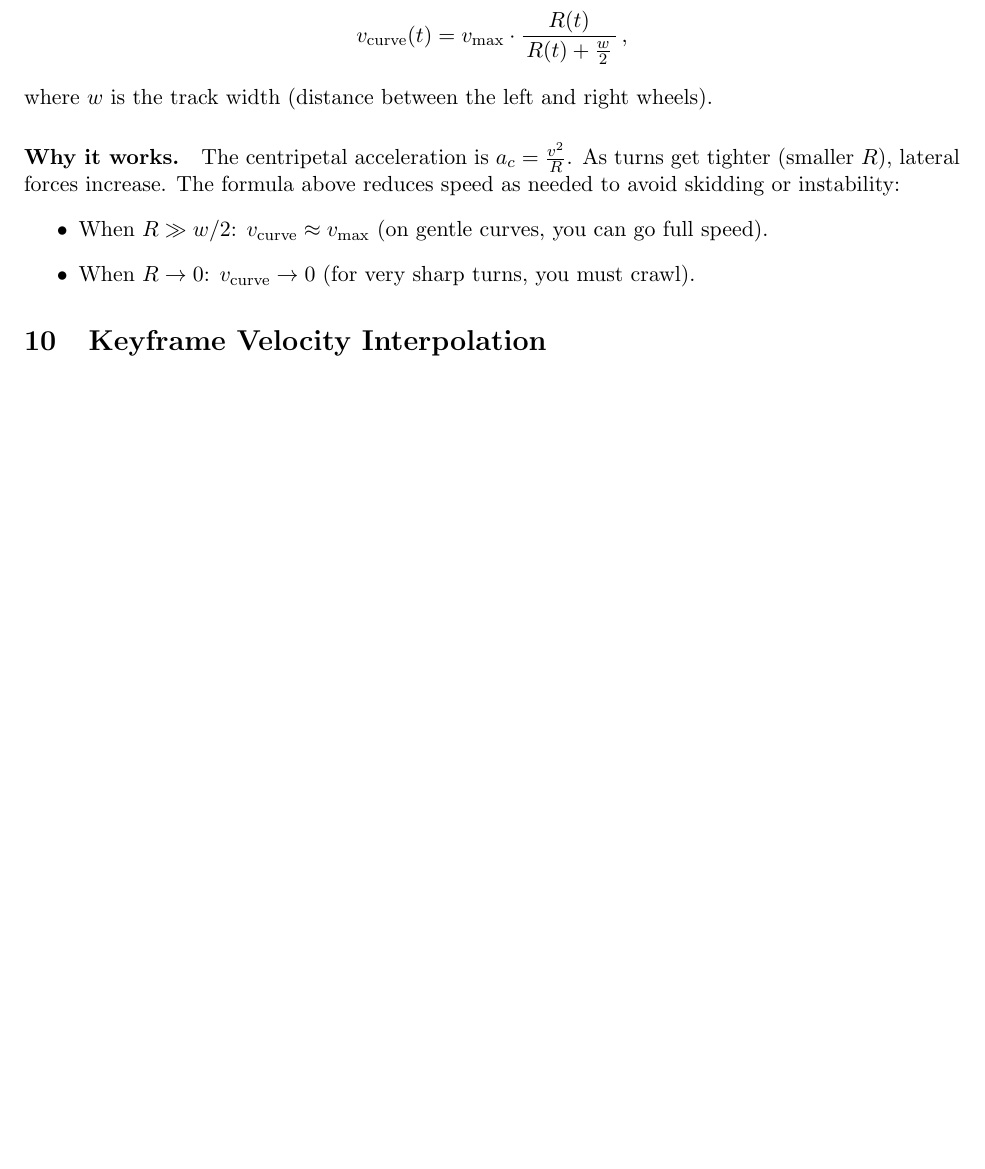
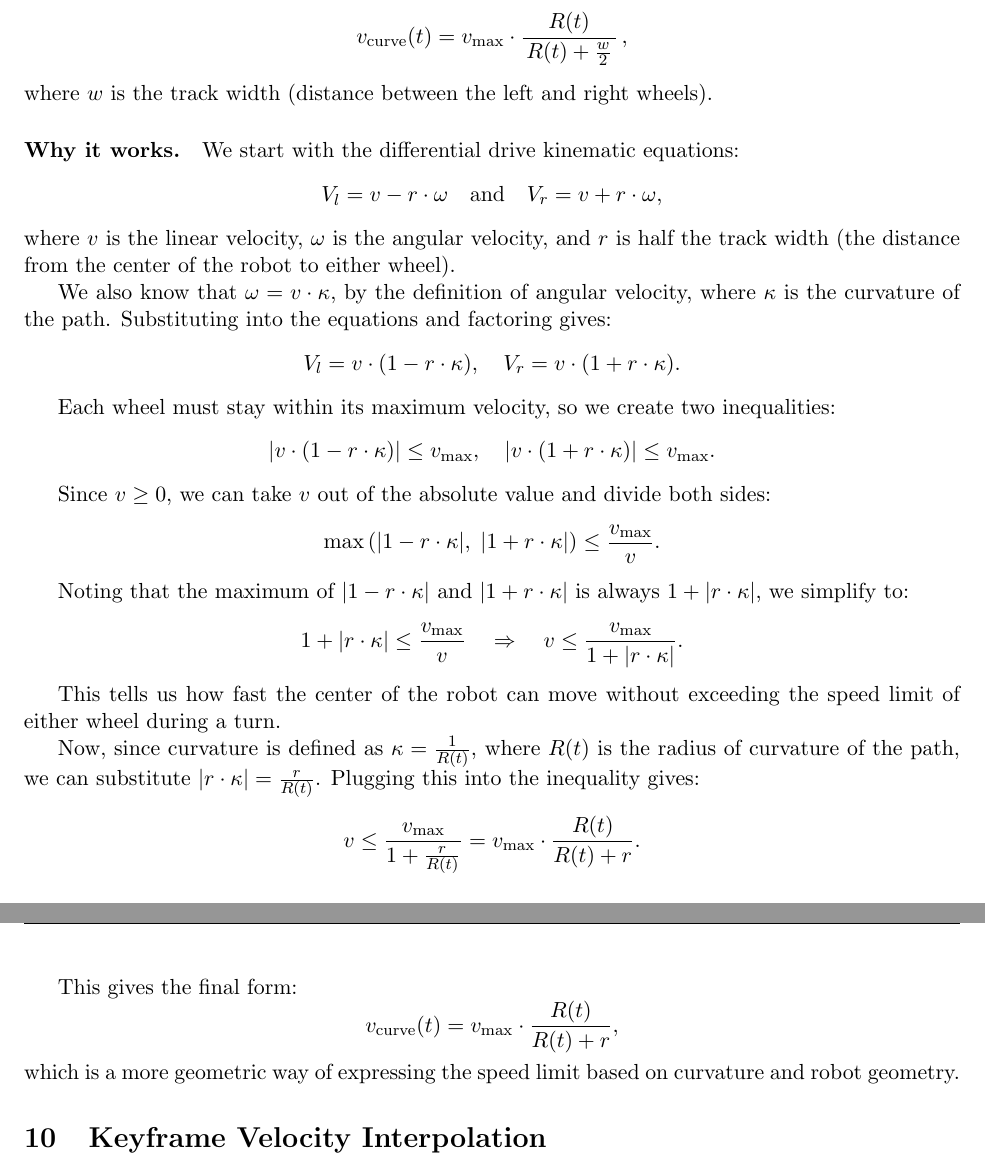
Before and after one commit to SerrialError/latex-papers, a LaTeX paper (2dmp.tex): part of page 7 of 12 before the commit and two parts of pages 7 and 8 of 13 after it, the two joined at a grey line, cut so that both start at the same text, the shorter picture padded with empty space. Compiled offline with pdfLaTeX.

Commit message:
fixed up the logic on the curvature section

```diff
--- a/2dmp.tex
+++ b/2dmp.tex
@@ -264,11 +264,45 @@ v_{\text{curve}}(t)
 \]
 where \(w\) is the track width (distance between the left and right wheels).
 
-\paragraph{Why it works.} The centripetal acceleration is \(a_c = \frac{v^2}{R}\). As turns get tighter (smaller \(R\)), lateral forces increase. The formula above reduces speed as needed to avoid skidding or instability:
-\begin{itemize}
-  \item When \(R \gg w/2\): \(v_{\text{curve}} \approx v_{\max}\) (on gentle curves, you can go full speed).
-  \item When \(R \to 0\): \(v_{\text{curve}} \to 0\) (for very sharp turns, you must crawl).
-\end{itemize}
+\paragraph{Why it works.}
+We start with the differential drive kinematic equations:
+\[
+V_l = v - r \cdot \omega \quad \text{and} \quad V_r = v + r \cdot \omega,
+\]
+where \(v\) is the linear velocity, \(\omega\) is the angular velocity, and \(r\) is half the track width (the distance from the center of the robot to either wheel).
+
+We also know that \(\omega = v \cdot \kappa\), by the definition of angular velocity, where \(\kappa\) is the curvature of the path. Substituting into the equations and factoring gives:
+\[
+V_l = v \cdot (1 - r \cdot \kappa), \quad V_r = v \cdot (1 + r \cdot \kappa).
+\]
+
+Each wheel must stay within its maximum velocity, so we create two inequalities:
+\[
+|v \cdot (1 - r \cdot \kappa)| \le v_{\max}, \quad |v \cdot (1 + r \cdot \kappa)| \le v_{\max}.
+\]
+
+Since \(v \ge 0\), we can take \(v\) out of the absolute value and divide both sides:
+\[
+\max\left(|1 - r \cdot \kappa|,\; |1 + r \cdot \kappa|\right) \le \frac{v_{\max}}{v}.
+\]
+
+Noting that the maximum of \(|1 - r \cdot \kappa|\) and \(|1 + r \cdot \kappa|\) is always \(1 + |r \cdot \kappa|\), we simplify to:
+\[
+1 + |r \cdot \kappa| \le \frac{v_{\max}}{v} \quad \Rightarrow \quad v \le \frac{v_{\max}}{1 + |r \cdot \kappa|}.
+\]
+
+This tells us how fast the center of the robot can move without exceeding the speed limit of either wheel during a turn.
+
+Now, since curvature is defined as \(\kappa = \frac{1}{R(t)}\), where \(R(t)\) is the radius of curvature of the path, we can substitute \(|r \cdot \kappa| = \frac{r}{R(t)}\). Plugging this into the inequality gives:
+\[
+v \le \frac{v_{\max}}{1 + \frac{r}{R(t)}} = v_{\max} \cdot \frac{R(t)}{R(t) + r}.
+\]
+
+This gives the final form:
+\[
+v_{\text{curve}}(t) = v_{\max} \cdot \frac{R(t)}{R(t) + r},
+\]
+which is a more geometric way of expressing the speed limit based on curvature and robot geometry.
 
 \section{Keyframe Velocity Interpolation}
 
```
